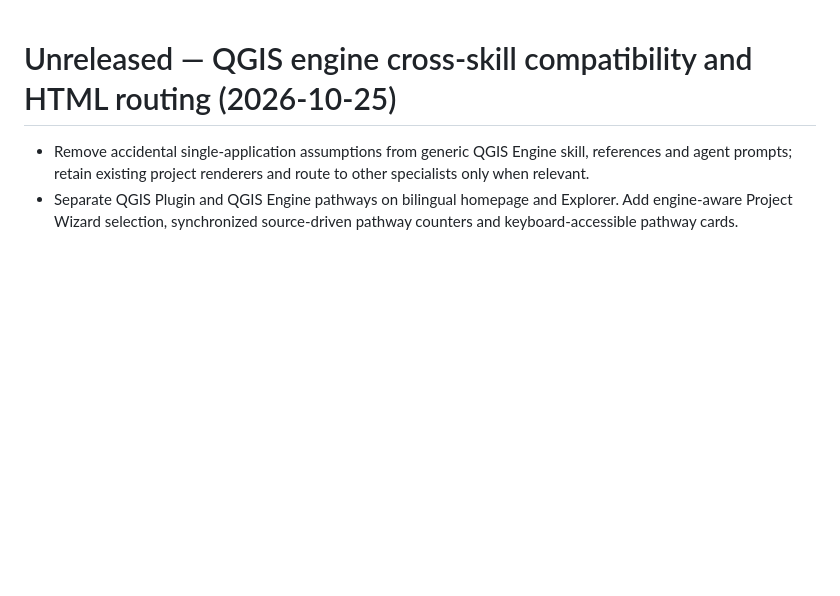
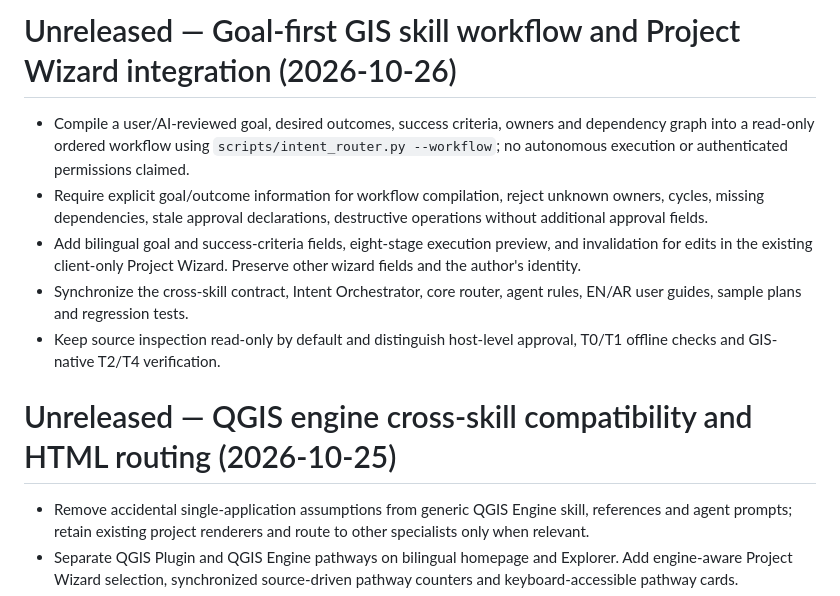
Before and after one commit to ahmadibrahim4geo/GIS-Development-Skills, a Markdown page: CHANGELOG.md, the part around the change. GitHub-like rendering; blank space fills up the shorter version.

Commit message:
Integrate goal-first GIS workflow instructions in CHANGELOG.md

```diff
--- a/CHANGELOG.md
+++ b/CHANGELOG.md
@@ -1,3 +1,11 @@
+# Unreleased — Goal-first GIS skill workflow and Project Wizard integration (2026-10-26)
+
+- Compile a user/AI-reviewed goal, desired outcomes, success criteria, owners and dependency graph into a read-only ordered workflow using `scripts/intent_router.py --workflow`; no autonomous execution or authenticated permissions claimed.
+- Require explicit goal/outcome information for workflow compilation, reject unknown owners, cycles, missing dependencies, stale approval declarations, destructive operations without additional approval fields.
+- Add bilingual goal and success-criteria fields, eight-stage execution preview, and invalidation for edits in the existing client-only Project Wizard. Preserve other wizard fields and the author's identity.
+- Synchronize the cross-skill contract, Intent Orchestrator, core router, agent rules, EN/AR user guides, sample plans and regression tests.
+- Keep source inspection read-only by default and distinguish host-level approval, T0/T1 offline checks and GIS-native T2/T4 verification.
+
 # Unreleased — QGIS engine cross-skill compatibility and HTML routing (2026-10-25)
 
 - Remove accidental single-application assumptions from generic QGIS Engine skill, references and agent prompts; retain existing project renderers and route to other specialists only when relevant.
```
